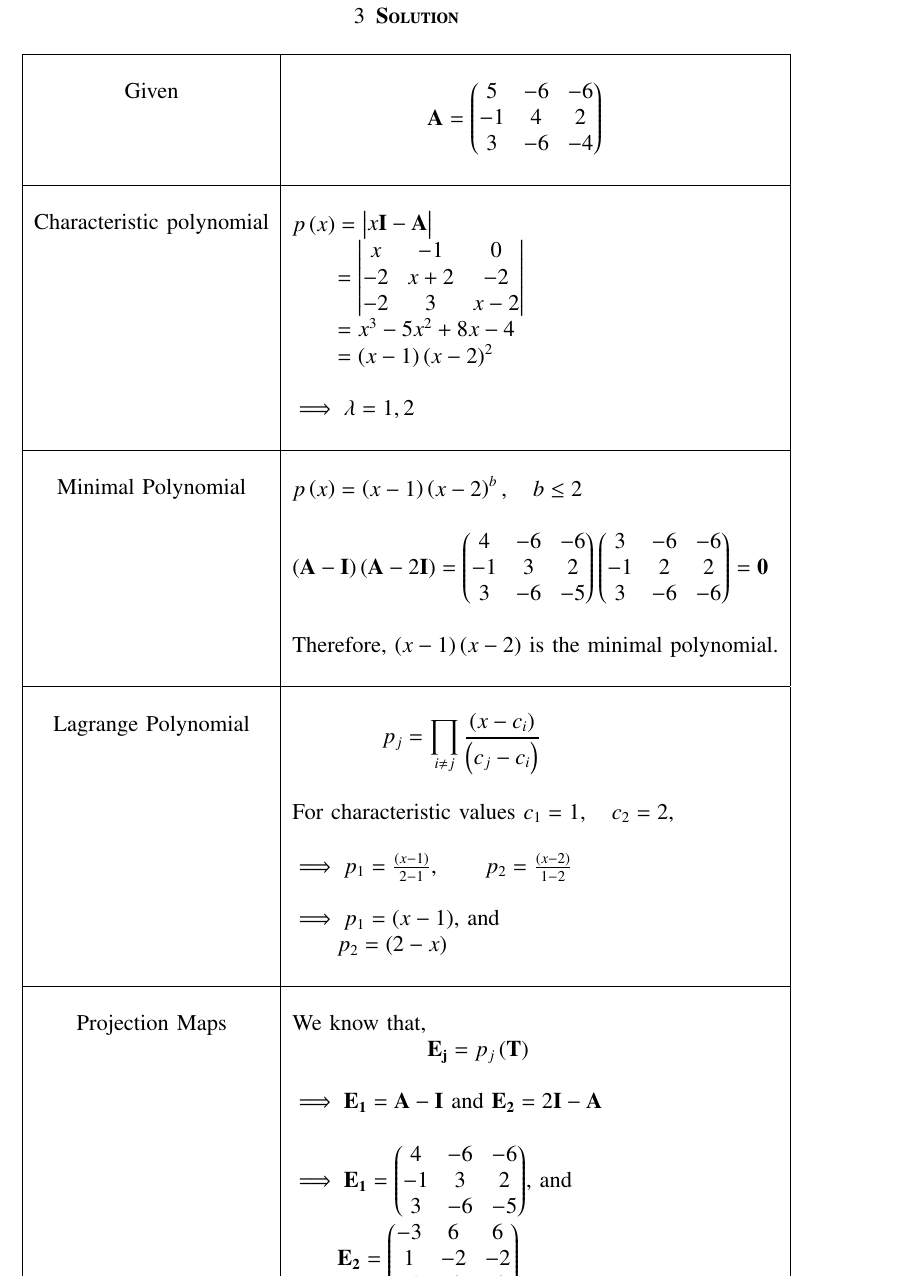
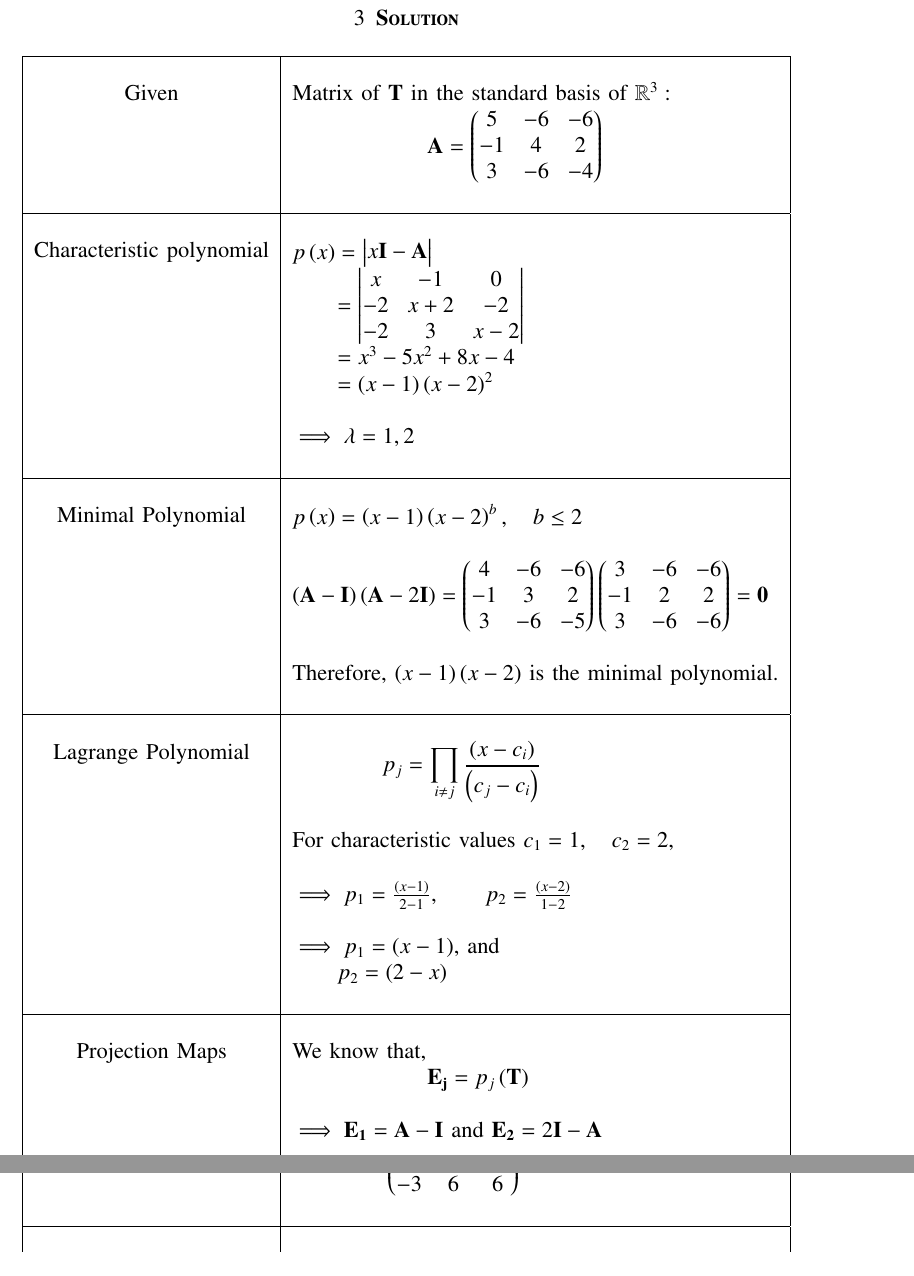
Before and after one commit to rubeenaafreen20/EE5609, a LaTeX problem sheet (Assignment17/Assignment17.tex): part of page 2 of 3 before the commit and two parts of pages 2 and 3 of 3 after it, the two joined at a grey line, cut so that both start at the same text. Compiled offline with pdfLaTeX.

Commit message:
Add files via upload

```diff
--- a/Assignment17/Assignment17.tex
+++ b/Assignment17/Assignment17.tex
@@ -196,6 +196,7 @@ Let $\vec{T}$ be the diagonalizable linear operator on $\mathbb{R}^3$ which we d
     \hline
     \multirow{3}{*}{Given}
 	& \\
+	&Matrix of $\vec{T}$ in the standard basis of $\mathbb{R}^3:$\\
 	& $\qquad\qquad\qquad\vec{A}=\myvec{5&-6&-6\\-1&4&2\\3&-6&-4}$\\
 	&\\
 	\hline
```
Also changed, not shown: Assignment17/Assignment17Matrix.pdf.
